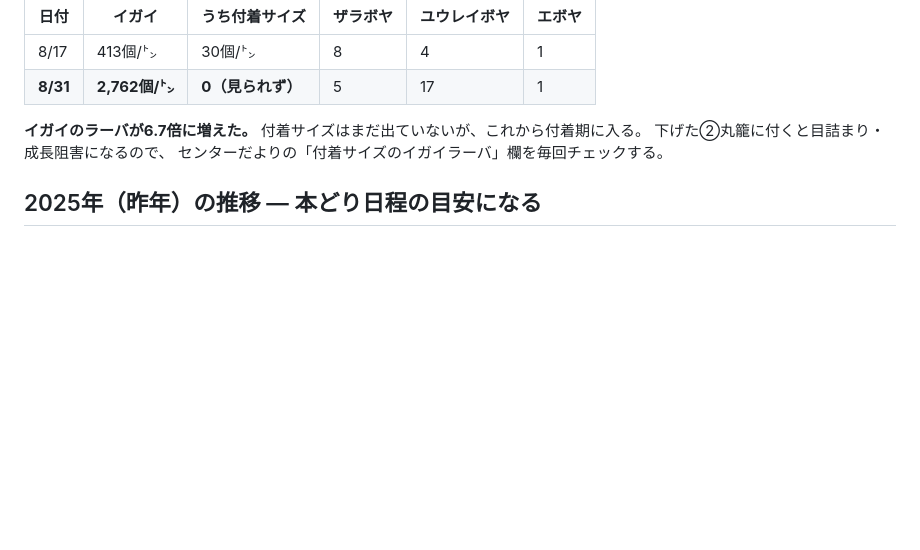
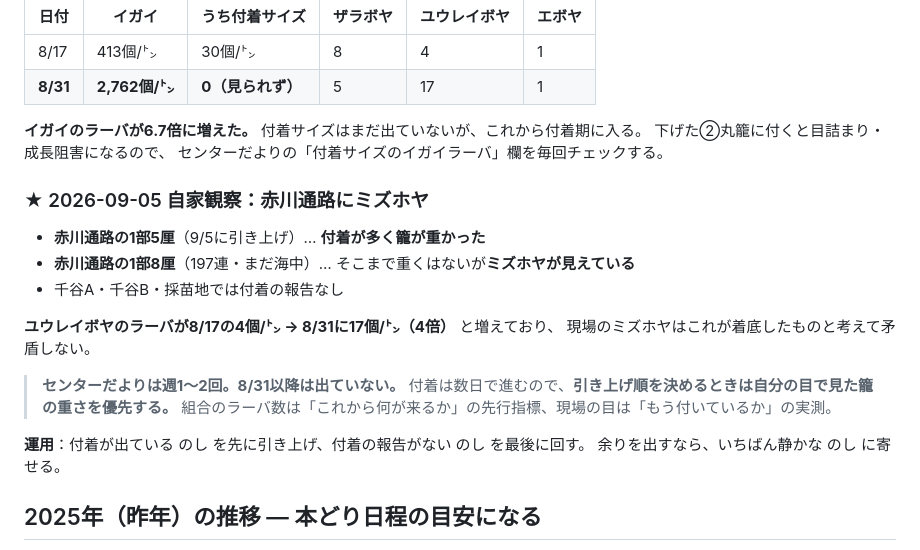
Before and after one commit to kanesaaita/hotate-yoshoku, a Markdown page: docs/knowledge/水温水質データの見方.md, the part around the change. Rendered like a GitHub page; blank space fills up the shorter version.

```diff
--- a/docs/knowledge/水温水質データの見方.md
+++ b/docs/knowledge/水温水質データの見方.md
@@ -79,6 +79,22 @@
 下げた②丸籠に付くと目詰まり・成長阻害になるので、
 センターだよりの「付着サイズのイガイラーバ」欄を毎回チェックする。
 
+### ★ 2026-09-05 自家観察：赤川通路にミズホヤ
+
+- **赤川通路の1部5厘**（9/5に引き上げ）… **付着が多く籠が重かった**
+- **赤川通路の1部8厘**（197連・まだ海中）… そこまで重くはないが**ミズホヤが見えている**
+- 千谷A・千谷B・採苗地では付着の報告なし
+
+**ユウレイボヤのラーバが8/17の4個/㌧ → 8/31に17個/㌧（4倍）** と増えており、
+現場のミズホヤはこれが着底したものと考えて矛盾しない。
+
+> **センターだよりは週1〜2回。8/31以降は出ていない。**
+> 付着は数日で進むので、**引き上げ順を決めるときは自分の目で見た籠の重さを優先する。**
+> 組合のラーバ数は「これから何が来るか」の先行指標、現場の目は「もう付いているか」の実測。
+
+**運用**：付着が出ている のし を先に引き上げ、付着の報告がない のし を最後に回す。
+余りを出すなら、いちばん静かな のし に寄せる。
+
 ## 2025年（昨年）の推移 — 本どり日程の目安になる
 
 - 1m水温：7/18頃〜**8/27頃まで約1か月間23℃超が継続**（4m水温は7/25頃から）
```
Also changed, not shown: docs/plans/2026_本どり_実績ログ.md (+33 -5 lines).
